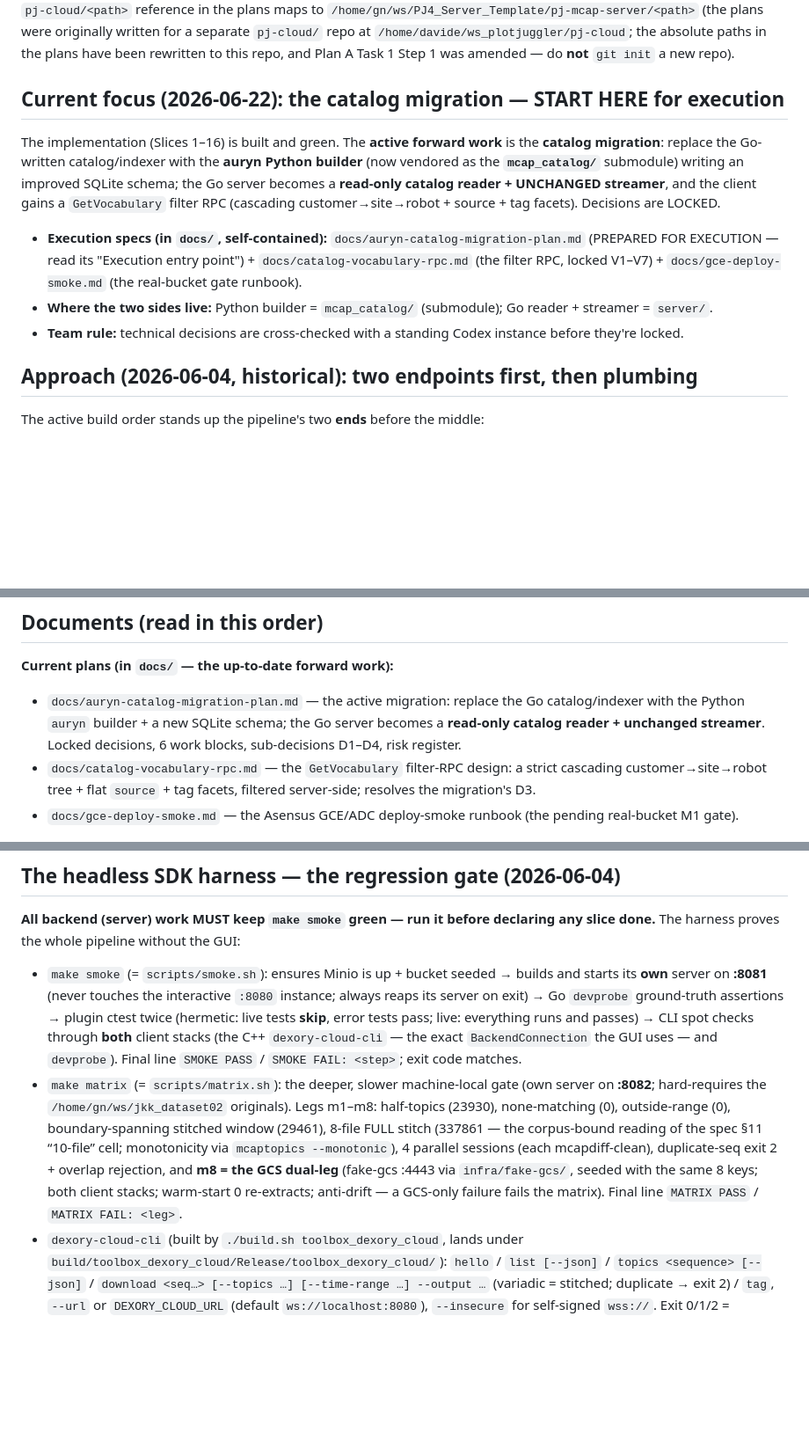
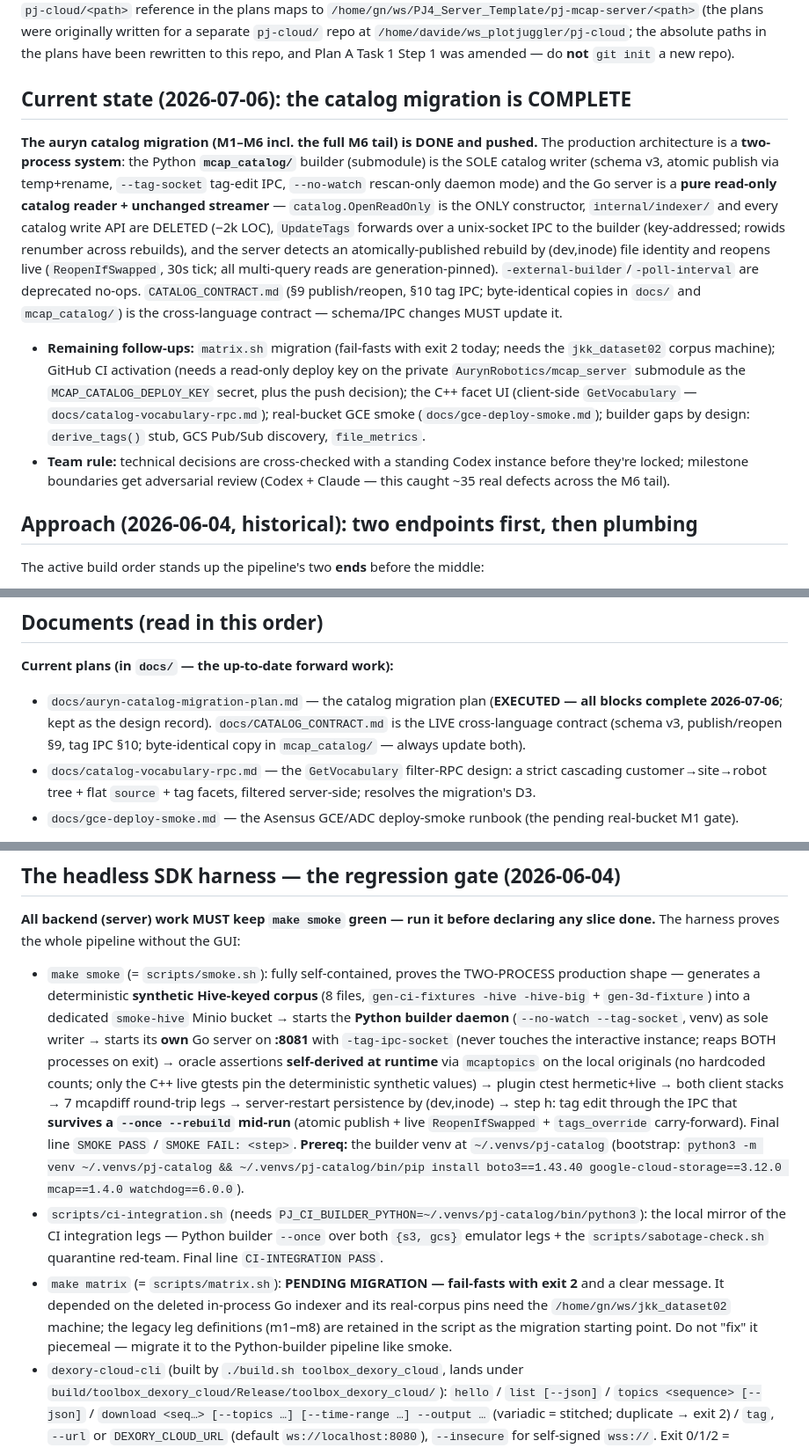
Before and after one commit to PlotJuggler/pj-mcap-server, a Markdown page: CLAUDE.md, 3 parts joined by grey strips. Shown at 88% size. Rendered like a GitHub page; blank space fills up the shorter version.

Commit message:
docs(CLAUDE.md): reflect the post-M6 two-process architecture
- 'Current focus' -> 'Current state': the auryn migration (M1-M6 incl. the
  full tail) is COMPLETE; remaining follow-ups listed (matrix migration,
  CI activation via MCAP_CATALOG_DEPLOY_KEY, facet UI, GCE smoke).
- Harness: smoke's new self-contained two-process shape (synthetic Hive
  corpus, self-derived oracle, live rebuild/reopen leg, venv prereq with
  pinned bootstrap); ci-integration.sh documented; matrix marked
  fail-fast/pending-migration.
- run.sh block: builder-first two-process bring-up, both-process teardown,
  pidfile-based reuse (foreign-listener hard error; this machine's
  Guacamole squats :8080).
- Big-picture architecture: Python builder (sole writer, atomic publish,
  tag IPC) + read-only Go server (OpenReadOnly-only, reopen-on-swap,
  generation-pinned reads, IPC forwarder); 'one static binary' is gone;
  CATALOG_CONTRACT.md flagged as the live contract (both copies).
- Slice changelog left untouched (explicitly historical).

Co-Authored-By: Claude Fable 5 <noreply@anthropic.com>

```diff
--- a/CLAUDE.md
+++ b/CLAUDE.md
@@ -20,22 +20,30 @@ originally written for a separate `pj-cloud/` repo at
 rewritten to this repo, and Plan A Task 1 Step 1 was amended — do **not** `git init` a
 new repo).
 
-## Current focus (2026-06-22): the catalog migration — START HERE for execution
+## Current state (2026-07-06): the catalog migration is COMPLETE
 
-The implementation (Slices 1–16) is built and green. The **active forward work** is the
-**catalog migration**: replace the Go-written catalog/indexer with the **auryn Python
-builder** (now vendored as the **`mcap_catalog/`** submodule) writing an improved SQLite
-schema; the Go server becomes a **read-only catalog reader + UNCHANGED streamer**, and the
-client gains a `GetVocabulary` filter RPC (cascading customer→site→robot + source + tag
-facets). Decisions are LOCKED.
+**The auryn catalog migration (M1–M6 incl. the full M6 tail) is DONE and pushed.** The
+production architecture is a **two-process system**: the Python **`mcap_catalog/`**
+builder (submodule) is the SOLE catalog writer (schema v3, atomic publish via temp+rename,
+`--tag-socket` tag-edit IPC, `--no-watch` rescan-only daemon mode) and the Go server is a
+**pure read-only catalog reader + unchanged streamer** — `catalog.OpenReadOnly` is the
+ONLY constructor, `internal/indexer/` and every catalog write API are DELETED (−2k LOC),
+`UpdateTags` forwards over a unix-socket IPC to the builder (key-addressed; rowids
+renumber across rebuilds), and the server detects an atomically-published rebuild by
+(dev,inode) file identity and reopens live (`ReopenIfSwapped`, 30s tick; all multi-query
+reads are generation-pinned). `-external-builder`/`-poll-interval` are deprecated no-ops.
+`CATALOG_CONTRACT.md` (§9 publish/reopen, §10 tag IPC; byte-identical copies in `docs/`
+and `mcap_catalog/`) is the cross-language contract — schema/IPC changes MUST update it.
 
-- **Execution specs (in `docs/`, self-contained):** `docs/auryn-catalog-migration-plan.md`
-  (PREPARED FOR EXECUTION — read its "Execution entry point") + `docs/catalog-vocabulary-rpc.md`
-  (the filter RPC, locked V1–V7) + `docs/gce-deploy-smoke.md` (the real-bucket gate runbook).
-- **Where the two sides live:** Python builder = `mcap_catalog/` (submodule); Go reader +
-  streamer = `server/`.
+- **Remaining follow-ups:** `matrix.sh` migration (fail-fasts with exit 2 today; needs the
+  `jkk_dataset02` corpus machine); GitHub CI activation (needs a read-only deploy key on
+  the private `AurynRobotics/mcap_server` submodule as the `MCAP_CATALOG_DEPLOY_KEY`
+  secret, plus the push decision); the C++ facet UI (client-side `GetVocabulary` —
+  `docs/catalog-vocabulary-rpc.md`); real-bucket GCE smoke (`docs/gce-deploy-smoke.md`);
+  builder gaps by design: `derive_tags()` stub, GCS Pub/Sub discovery, `file_metrics`.
 - **Team rule:** technical decisions are cross-checked with a standing Codex instance
-  before they're locked.
+  before they're locked; milestone boundaries get adversarial review (Codex + Claude —
+  this caught ~35 real defects across the M6 tail).
 
 ## Approach (2026-06-04, historical): two endpoints first, then plumbing
 
@@ -448,10 +456,10 @@ Arrow ingest (`src/arrow_ingest.*`) → raw-record forwarding to host MessagePar
 ## Documents (read in this order)
 
 **Current plans (in `docs/` — the up-to-date forward work):**
-- `docs/auryn-catalog-migration-plan.md` — the active migration: replace the Go
-  catalog/indexer with the Python `auryn` builder + a new SQLite schema; the Go server
-  becomes a **read-only catalog reader + unchanged streamer**. Locked decisions, 6 work
-  blocks, sub-decisions D1–D4, risk register.
+- `docs/auryn-catalog-migration-plan.md` — the catalog migration plan (**EXECUTED —
+  all blocks complete 2026-07-06**; kept as the design record). `docs/CATALOG_CONTRACT.md`
+  is the LIVE cross-language contract (schema v3, publish/reopen §9, tag IPC §10;
+  byte-identical copy in `mcap_catalog/` — always update both).
 - `docs/catalog-vocabulary-rpc.md` — the `GetVocabulary` filter-RPC design: a strict
   cascading customer→site→robot tree + flat `source` + tag facets, filtered server-side;
   resolves the migration's D3.
@@ -484,24 +492,30 @@ protoc — version must match the linked libprotobuf).
 **All backend (server) work MUST keep `make smoke` green — run it before declaring any
 slice done.** The harness proves the whole pipeline without the GUI:
 
-- `make smoke` (= `scripts/smoke.sh`): ensures Minio is up + bucket seeded → builds and
-  starts its **own** server on **:8081** (never touches the interactive `:8080`
-  instance; always reaps its server on exit) → Go `devprobe` ground-truth assertions →
-  plugin ctest twice (hermetic: live tests **skip**, error tests pass; live: everything
-  runs and passes) → CLI spot checks through **both** client stacks (the C++
-  `dexory-cloud-cli` — the exact `BackendConnection` the GUI uses — and `devprobe`).
-  Final line `SMOKE PASS` / `SMOKE FAIL: <step>`; exit code matches.
-- `make matrix` (= `scripts/matrix.sh`): the deeper, slower machine-local gate
-  (own server on **:8082**; hard-requires the `/home/gn/ws/jkk_dataset02`
-  originals). Legs m1–m8: half-topics (23930), none-matching (0),
-  outside-range (0), boundary-spanning stitched window (29461), 8-file FULL
-  stitch (337861 — the corpus-bound reading of the spec §11 “10-file” cell;
-  monotonicity via `mcaptopics --monotonic`), 4 parallel sessions
-  (each mcapdiff-clean), duplicate-seq exit 2 + overlap rejection, and
-  **m8 = the GCS dual-leg** (fake-gcs :4443 via `infra/fake-gcs/`, seeded
-  with the same 8 keys; both client stacks; warm-start 0 re-extracts;
-  anti-drift — a GCS-only failure fails the matrix). Final line
-  `MATRIX PASS` / `MATRIX FAIL: <leg>`.
+- `make smoke` (= `scripts/smoke.sh`): fully self-contained, proves the TWO-PROCESS
+  production shape — generates a deterministic **synthetic Hive-keyed corpus** (8 files,
+  `gen-ci-fixtures -hive -hive-big` + `gen-3d-fixture`) into a dedicated `smoke-hive`
+  Minio bucket → starts the **Python builder daemon** (`--no-watch --tag-socket`, venv)
+  as sole writer → starts its **own** Go server on **:8081** with `-tag-ipc-socket`
+  (never touches the interactive instance; reaps BOTH processes on exit) → oracle
+  assertions **self-derived at runtime** via `mcaptopics` on the local originals (no
+  hardcoded counts; only the C++ live gtests pin the deterministic synthetic values) →
+  plugin ctest hermetic+live → both client stacks → 7 mcapdiff round-trip legs →
+  server-restart persistence by (dev,inode) → step h: tag edit through the IPC that
+  **survives a `--once --rebuild` mid-run** (atomic publish + live `ReopenIfSwapped` +
+  `tags_override` carry-forward). Final line `SMOKE PASS` / `SMOKE FAIL: <step>`.
+  **Prereq:** the builder venv at `~/.venvs/pj-catalog` (bootstrap:
+  `python3 -m venv ~/.venvs/pj-catalog && ~/.venvs/pj-catalog/bin/pip install
+  boto3==1.43.40 google-cloud-storage==3.12.0 mcap==1.4.0 watchdog==6.0.0`).
+- `scripts/ci-integration.sh` (needs `PJ_CI_BUILDER_PYTHON=~/.venvs/pj-catalog/bin/python3`):
+  the local mirror of the CI integration legs — Python builder `--once` over both
+  `{s3, gcs}` emulator legs + the `scripts/sabotage-check.sh` quarantine red-team.
+  Final line `CI-INTEGRATION PASS`.
+- `make matrix` (= `scripts/matrix.sh`): **PENDING MIGRATION — fail-fasts with exit 2**
+  and a clear message. It depended on the deleted in-process Go indexer and its
+  real-corpus pins need the `/home/gn/ws/jkk_dataset02` machine; the legacy leg
+  definitions (m1–m8) are retained in the script as the migration starting point.
+  Do not "fix" it piecemeal — migrate it to the Python-builder pipeline like smoke.
 - `dexory-cloud-cli` (built by `./build.sh toolbox_dexory_cloud`, lands under
   `build/toolbox_dexory_cloud/Release/toolbox_dexory_cloud/`): `hello` / `list [--json]`
   / `topics <sequence> [--json]` / `download <seq…> [--topics …] [--time-range …]
```
Also changed, not shown: other parts of CLAUDE.md (+32 -17 lines).
